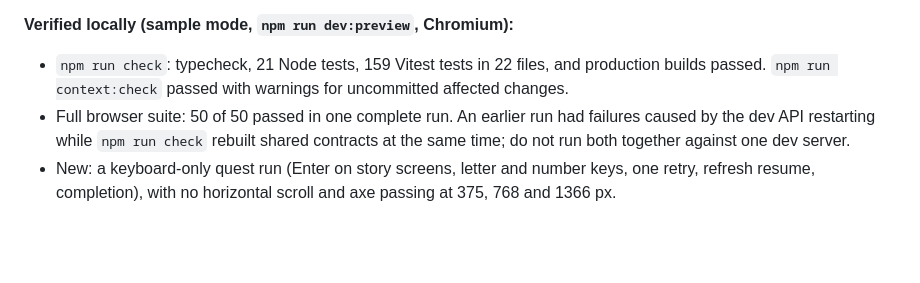
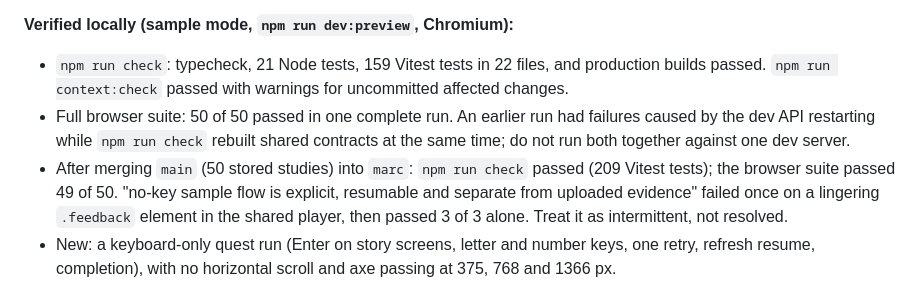
Before and after one commit to Zeraphim/gradly-ai, a Markdown page: docs/TESTING.md, the part around the change. Rendered like a GitHub page; blank space fills up the shorter version.

Commit message:
docs(testing): record checks on the merged marc branch

```diff
--- a/docs/TESTING.md
+++ b/docs/TESTING.md
@@ -368,6 +368,11 @@ library's Start quest now opens it (see [intake notes](ui/INTAKE_PROCESSING.md))
 - Full browser suite: 50 of 50 passed in one complete run. An earlier run had
   failures caused by the dev API restarting while `npm run check` rebuilt shared
   contracts at the same time; do not run both together against one dev server.
+- After merging `main` (50 stored studies) into `marc`: `npm run check` passed
+  (209 Vitest tests); the browser suite passed 49 of 50. "no-key sample flow is
+  explicit, resumable and separate from uploaded evidence" failed once on a
+  lingering `.feedback` element in the shared player, then passed 3 of 3 alone.
+  Treat it as intermittent, not resolved.
 - New: a keyboard-only quest run (Enter on story screens, letter and number keys,
   one retry, refresh resume, completion), with no horizontal scroll and axe
   passing at 375, 768 and 1366 px.
```
